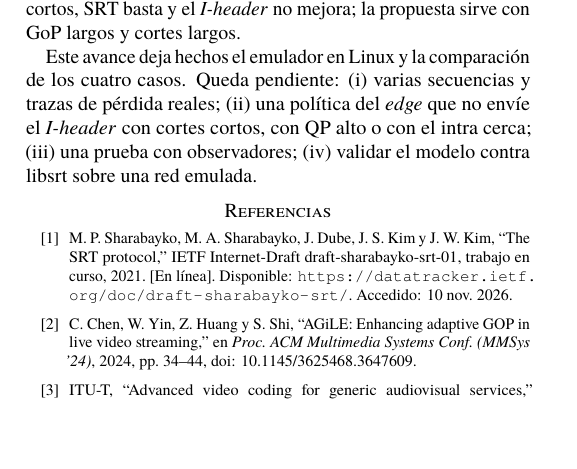
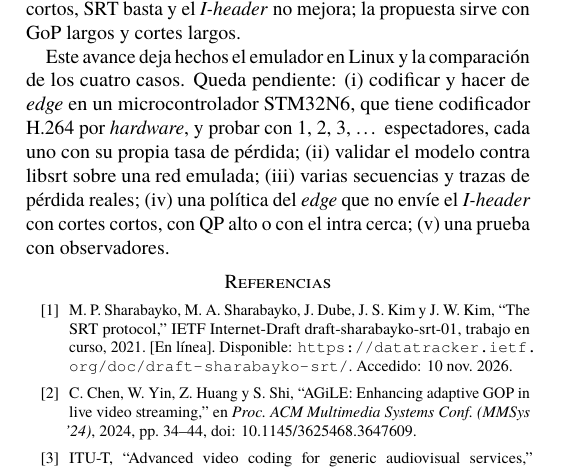
Before and after one commit to roadtothewest/IPD438, a LaTeX paper (Proyecto/informe/informe_avance.tex): part of page 5 of 5, cut so that both start at the same text, the shorter picture padded with empty space. Compiled offline with pdfLaTeX.

Commit message:
Trabajo futuro: codificar y hacer de edge en el STM32N6, pruebas con 1, 2, 3, … espectadores con distintas pérdidas
Co-Authored-By: Claude Opus 5.5 <noreply@anthropic.com>
Claude-Session: https://claude.ai/code/session_01GT8fwiSX8zExkmRv1ijRTb

```diff
--- a/Proyecto/informe/informe_avance.tex
+++ b/Proyecto/informe/informe_avance.tex
@@ -282,10 +282,11 @@ Estos resultados tienen cuatro límites. Primero, usan una sola secuencia de 10~
 SRT no elimina el \emph{macroblocking}: quedan los cortes más largos que $L-\mathrm{RTT}-d$. En esos cortes, el \emph{I-header} que ya está en el \emph{edge} acortó los artefactos visibles en un tercio con GoP~90 y en un 15~\% con GoP~30, sin agregar latencia y con 0,7~\% más de tasa de bits hacia el espectador. Para lograr lo mismo subiendo $L$, con cortes de 600~ms se necesitan 500~ms. El \emph{edge} sabe a quién enviarlo sin cambiar SRT, por la marca de tiempo de los ACK. El costo está en la subida (+57 a +67~\%), en un cuadro hasta 9 veces más grande al entregarlo y en una deriva leve. Con cortes cortos, SRT basta y el \emph{I-header} no mejora; la propuesta sirve con GoP largos y cortes largos.
 
 Este avance deja hechos el emulador en Linux y la comparación de los cuatro casos. Queda pendiente:
-(i) varias secuencias y trazas de pérdida reales;
-(ii) una política del \emph{edge} que no envíe el \emph{I-header} con cortes cortos, con QP alto o con el intra cerca;
-(iii) una prueba con observadores;
-(iv) validar el modelo contra libsrt sobre una red emulada.
+(i) codificar y hacer de \emph{edge} en un microcontrolador STM32N6, que tiene codificador H.264 por \emph{hardware}, y probar con 1, 2, 3, \ldots{} espectadores, cada uno con su propia tasa de pérdida;
+(ii) validar el modelo contra libsrt sobre una red emulada;
+(iii) varias secuencias y trazas de pérdida reales;
+(iv) una política del \emph{edge} que no envíe el \emph{I-header} con cortes cortos, con QP alto o con el intra cerca;
+(v) una prueba con observadores.
 
 \begin{thebibliography}{99}
 \footnotesize
```
Also changed, not shown: Proyecto/informe/informe_avance.pdf.
